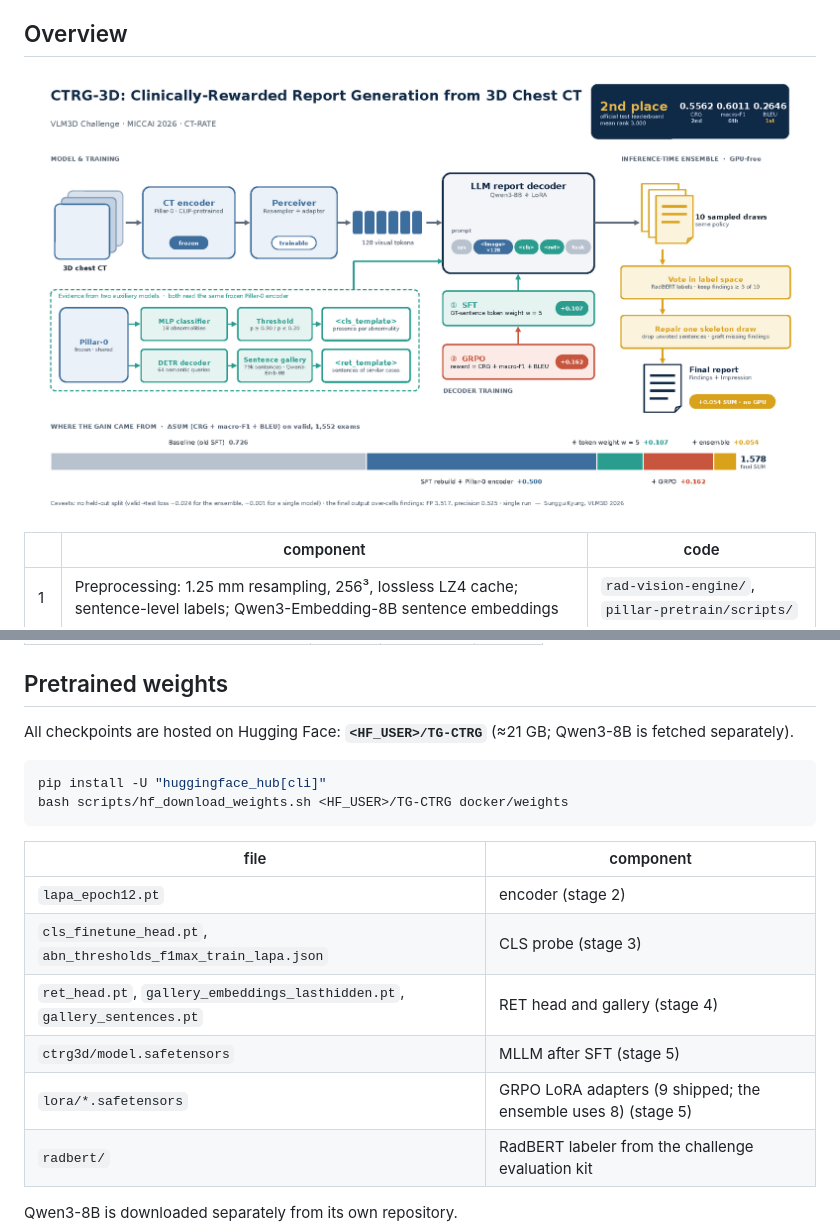
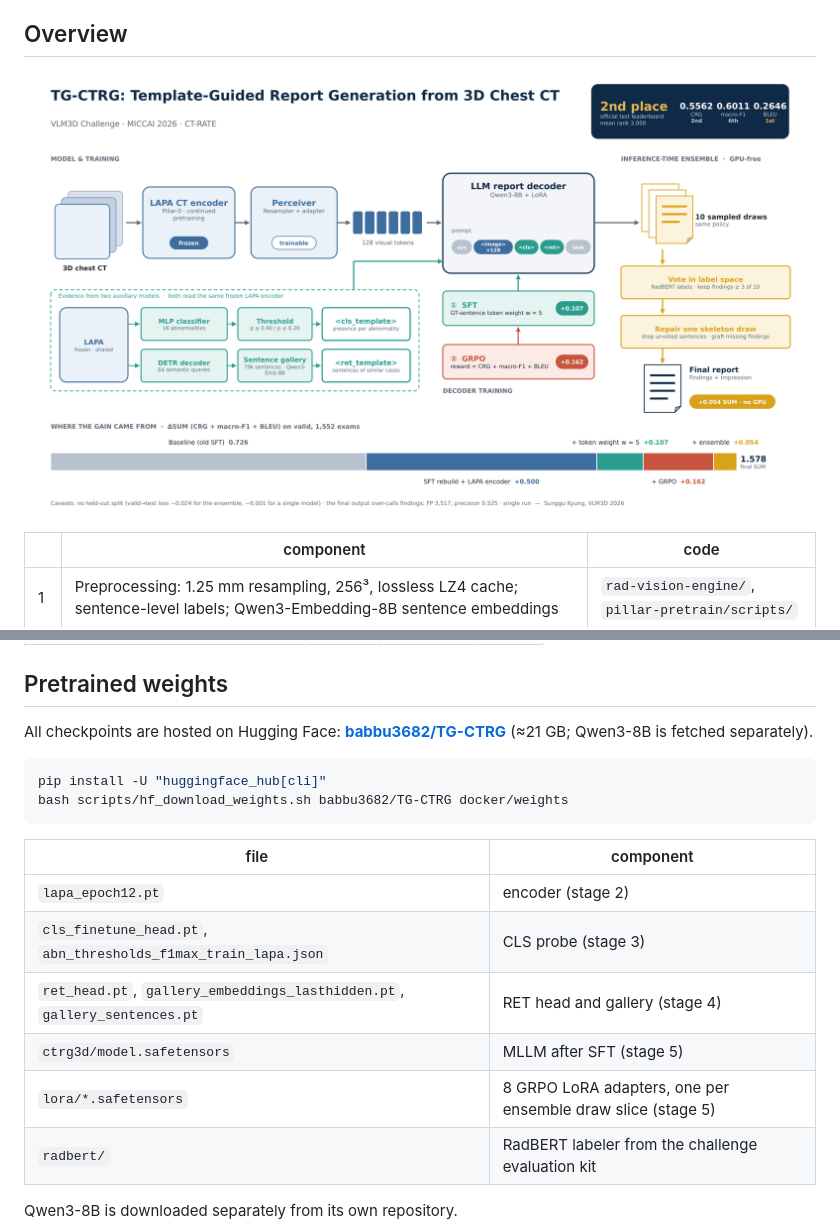
Before and after one commit to babbu3682/TG-CTRG, a Markdown page: README.md, 2 parts joined by grey strips. Drawn GitHub-style; pictures changed too: assets/pipeline.png.

Commit message:
Link released weights on Hugging Face; rename figure to TG-CTRG
- README: weights hosted at https://huggingface.co/babbu3682/TG-CTRG, 8 LoRA adapters
- assets/pipeline.png: TG-CTRG / LAPA labels
- scripts/hf_*_weights.sh: use the `hf` CLI (HF_CLI override)

Co-Authored-By: Claude Fable 5.1 <noreply@anthropic.com>

````diff
--- a/README.md
+++ b/README.md
@@ -30,11 +30,11 @@ Validation split (1,552 studies, official scorer):
 
 ## Pretrained weights
 
-All checkpoints are hosted on Hugging Face: **`<HF_USER>/TG-CTRG`** (≈21 GB; Qwen3-8B is fetched separately).
+All checkpoints are hosted on Hugging Face: **[babbu3682/TG-CTRG](https://huggingface.co/babbu3682/TG-CTRG)** (≈21 GB; Qwen3-8B is fetched separately).
 
 ```bash
 pip install -U "huggingface_hub[cli]"
-bash scripts/hf_download_weights.sh <HF_USER>/TG-CTRG docker/weights
+bash scripts/hf_download_weights.sh babbu3682/TG-CTRG docker/weights
 ```
 
 | file | component |
@@ -43,7 +43,7 @@ bash scripts/hf_download_weights.sh <HF_USER>/TG-CTRG docker/weights
 | `cls_finetune_head.pt`, `abn_thresholds_f1max_train_lapa.json` | CLS probe (stage 3) |
 | `ret_head.pt`, `gallery_embeddings_lasthidden.pt`, `gallery_sentences.pt` | RET head and gallery (stage 4) |
 | `ctrg3d/model.safetensors` | MLLM after SFT (stage 5) |
-| `lora/*.safetensors` | GRPO LoRA adapters (9 shipped; the ensemble uses 8) (stage 5) |
+| `lora/*.safetensors` | 8 GRPO LoRA adapters, one per ensemble draw slice (stage 5) |
 | `radbert/` | RadBERT labeler from the challenge evaluation kit |
 
 Qwen3-8B is downloaded separately from its own repository.
````
Also changed, not shown: 2 other files.
